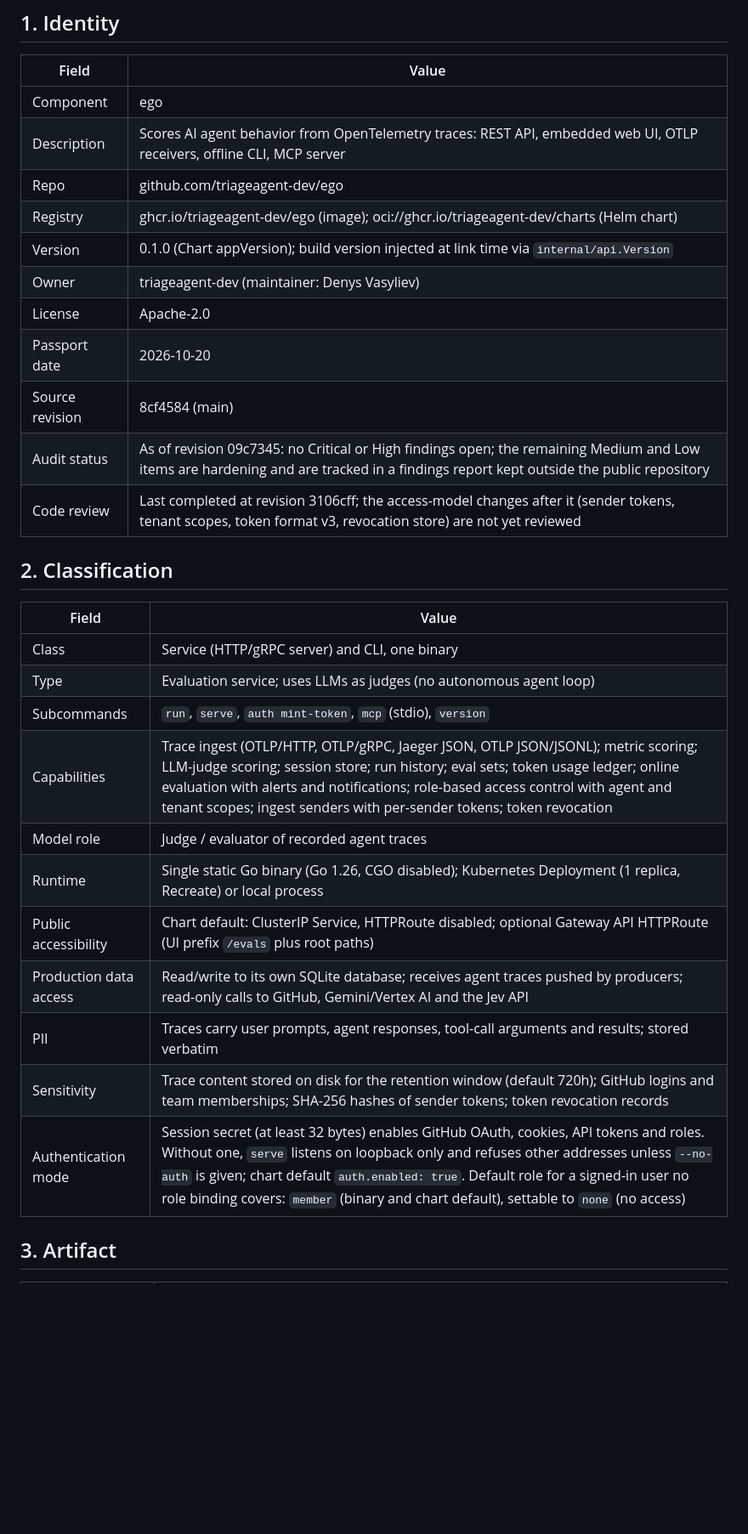
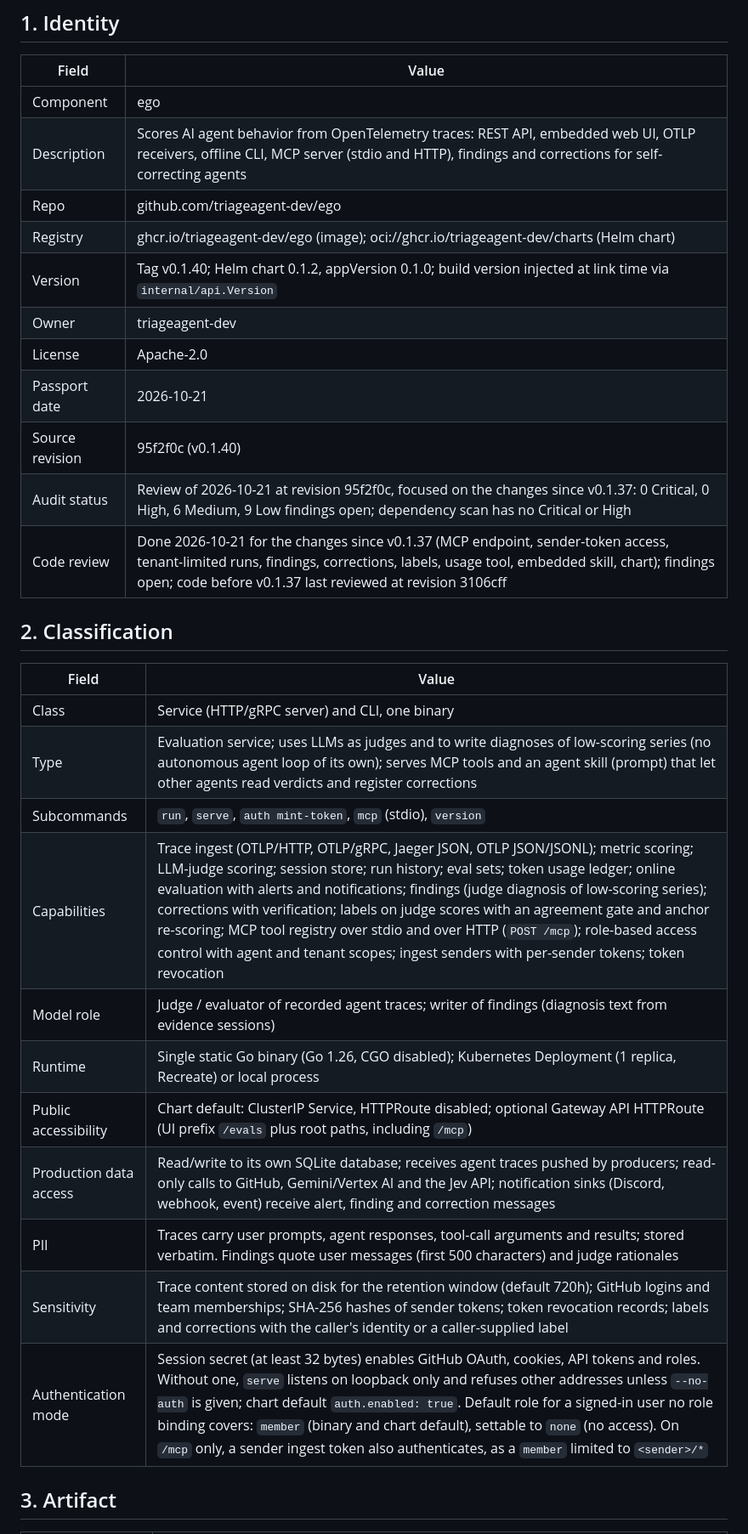
Before and after one commit to triageagent-dev/ego, a Markdown page: PASSPORT.md, the part around one of its changes. Shown at 85% size. GitHub-like rendering; blank space fills up the shorter version.

Commit message:
docs(passport): refresh for the changes since v0.1.37
(cherry picked from commit 5b99aef3a573a7215a66aeb70d1bd2d90cc14c79)

```diff
--- a/PASSPORT.md
+++ b/PASSPORT.md
@@ -5,32 +5,32 @@
 | Field | Value |
 |---|---|
 | Component | ego |
-| Description | Scores AI agent behavior from OpenTelemetry traces: REST API, embedded web UI, OTLP receivers, offline CLI, MCP server |
+| Description | Scores AI agent behavior from OpenTelemetry traces: REST API, embedded web UI, OTLP receivers, offline CLI, MCP server (stdio and HTTP), findings and corrections for self-correcting agents |
 | Repo | github.com/triageagent-dev/ego |
 | Registry | ghcr.io/triageagent-dev/ego (image); oci://ghcr.io/triageagent-dev/charts (Helm chart) |
-| Version | 0.1.0 (Chart appVersion); build version injected at link time via `internal/api.Version` |
-| Owner | triageagent-dev (maintainer: Denys Vasyliev) |
+| Version | Tag v0.1.40; Helm chart 0.1.2, appVersion 0.1.0; build version injected at link time via `internal/api.Version` |
+| Owner | triageagent-dev |
 | License | Apache-2.0 |
-| Passport date | 2026-10-20 |
-| Source revision | 8cf4584 (main) |
-| Audit status | As of revision 09c7345: no Critical or High findings open; the remaining Medium and Low items are hardening and are tracked in a findings report kept outside the public repository |
-| Code review | Last completed at revision 3106cff; the access-model changes after it (sender tokens, tenant scopes, token format v3, revocation store) are not yet reviewed |
+| Passport date | 2026-10-21 |
+| Source revision | 95f2f0c (v0.1.40) |
+| Audit status | Review of 2026-10-21 at revision 95f2f0c, focused on the changes since v0.1.37: 0 Critical, 0 High, 6 Medium, 9 Low findings open; dependency scan has no Critical or High |
+| Code review | Done 2026-10-21 for the changes since v0.1.37 (MCP endpoint, sender-token access, tenant-limited runs, findings, corrections, labels, usage tool, embedded skill, chart); findings open; code before v0.1.37 last reviewed at revision 3106cff |
 
 ## 2. Classification
 
 | Field | Value |
 |---|---|
 | Class | Service (HTTP/gRPC server) and CLI, one binary |
-| Type | Evaluation service; uses LLMs as judges (no autonomous agent loop) |
+| Type | Evaluation service; uses LLMs as judges and to write diagnoses of low-scoring series (no autonomous agent loop of its own); serves MCP tools and an agent skill (prompt) that let other agents read verdicts and register corrections |
 | Subcommands | `run`, `serve`, `auth mint-token`, `mcp` (stdio), `version` |
-| Capabilities | Trace ingest (OTLP/HTTP, OTLP/gRPC, Jaeger JSON, OTLP JSON/JSONL); metric scoring; LLM-judge scoring; session store; run history; eval sets; token usage ledger; online evaluation with alerts and notifications; role-based access control with agent and tenant scopes; ingest senders with per-sender tokens; token revocation |
-| Model role | Judge / evaluator of recorded agent traces |
+| Capabilities | Trace ingest (OTLP/HTTP, OTLP/gRPC, Jaeger JSON, OTLP JSON/JSONL); metric scoring; LLM-judge scoring; session store; run history; eval sets; token usage ledger; online evaluation with alerts and notifications; findings (judge diagnosis of low-scoring series); corrections with verification; labels on judge scores with an agreement gate and anchor re-scoring; MCP tool registry over stdio and over HTTP (`POST /mcp`); role-based access control with agent and tenant scopes; ingest senders with per-sender tokens; token revocation |
+| Model role | Judge / evaluator of recorded agent traces; writer of findings (diagnosis text from evidence sessions) |
 | Runtime | Single static Go binary (Go 1.26, CGO disabled); Kubernetes Deployment (1 replica, Recreate) or local process |
-| Public accessibility | Chart default: ClusterIP Service, HTTPRoute disabled; optional Gateway API HTTPRoute (UI prefix `/evals` plus root paths) |
-| Production data access | Read/write to its own SQLite database; receives agent traces pushed by producers; read-only calls to GitHub, Gemini/Vertex AI and the Jev API |
-| PII | Traces carry user prompts, agent responses, tool-call arguments and results; stored verbatim |
-| Sensitivity | Trace content stored on disk for the retention window (default 720h); GitHub logins and team memberships; SHA-256 hashes of sender tokens; token revocation records |
-| Authentication mode | Session secret (at least 32 bytes) enables GitHub OAuth, cookies, API tokens and roles. Without one, `serve` listens on loopback only and refuses other addresses unless `--no-auth` is given; chart default `auth.enabled: true`. Default role for a signed-in user no role binding covers: `member` (binary and chart default), settable to `none` (no access) |
+| Public accessibility | Chart default: ClusterIP Service, HTTPRoute disabled; optional Gateway API HTTPRoute (UI prefix `/evals` plus root paths, including `/mcp`) |
+| Production data access | Read/write to its own SQLite database; receives agent traces pushed by producers; read-only calls to GitHub, Gemini/Vertex AI and the Jev API; notification sinks (Discord, webhook, event) receive alert, finding and correction messages |
+| PII | Traces carry user prompts, agent responses, tool-call arguments and results; stored verbatim. Findings quote user messages (first 500 characters) and judge rationales |
+| Sensitivity | Trace content stored on disk for the retention window (default 720h); GitHub logins and team memberships; SHA-256 hashes of sender tokens; token revocation records; labels and corrections with the caller's identity or a caller-supplied label |
+| Authentication mode | Session secret (at least 32 bytes) enables GitHub OAuth, cookies, API tokens and roles. Without one, `serve` listens on loopback only and refuses other addresses unless `--no-auth` is given; chart default `auth.enabled: true`. Default role for a signed-in user no role binding covers: `member` (binary and chart default), settable to `none` (no access). On `/mcp` only, a sender ingest token also authenticates, as a `member` limited to `<sender>/*` |
 
 ## 3. Artifact
 
```
Also changed, not shown: other parts of PASSPORT.md (+41 -23 lines).
